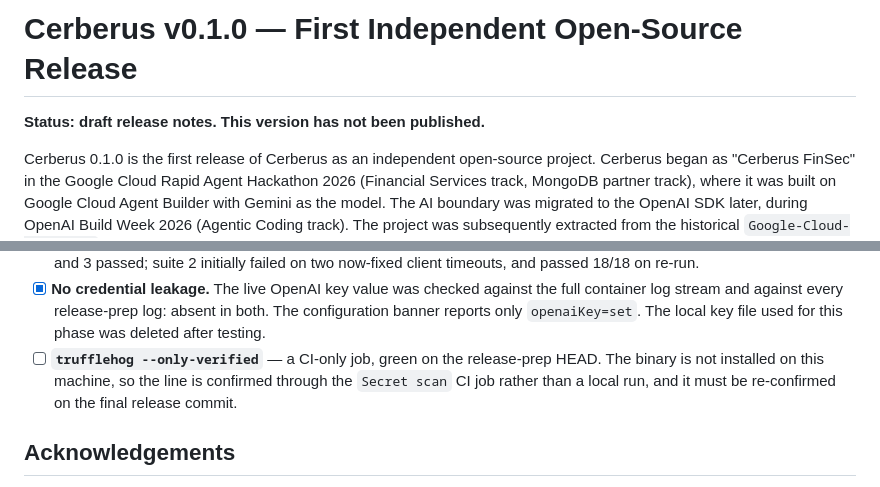
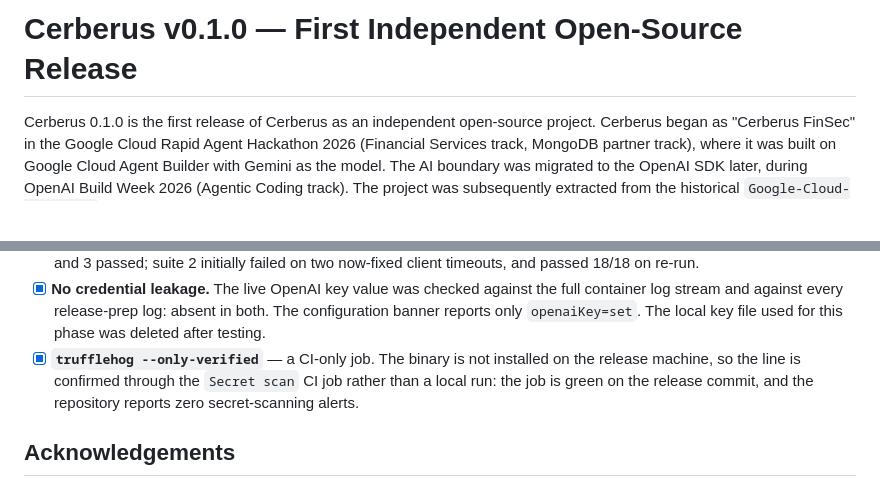
Before and after one commit to Bilal-Lodhi/cerberus, a Markdown page: docs/release/v0.1.0-release-notes.md, 2 parts joined by grey strips. Rendered like a GitHub page; blank space fills up the shorter version.

Commit message:
docs(release): make the v0.1.0 release notes publishable
This file is the body of the GitHub Release, so its 'draft, not yet published' header and status line would have become false the moment it was published.

Also ticks the trufflehog line, which is confirmed through the Secret scan CI job on the release candidate rather than a local run.

```diff
--- a/docs/release/v0.1.0-release-notes.md
+++ b/docs/release/v0.1.0-release-notes.md
@@ -1,14 +1,12 @@
 <!--
-  RELEASE NOTES — DRAFT, NOT YET PUBLISHED.
+  RELEASE NOTES — Cerberus v0.1.0
 
   Prepared against https://github.com/Bilal-Lodhi/cerberus. All repository links
-  below use the real owner. This file is the intended body of the GitHub Release
-  for tag v0.1.0; neither the tag nor the release has been created yet.
+  below use the real owner. This file is the body of the GitHub Release for tag
+  v0.1.0.
 -->
 
 # Cerberus v0.1.0 — First Independent Open-Source Release
-
-**Status: draft release notes. This version has not been published.**
 
 Cerberus 0.1.0 is the first release of Cerberus as an independent open-source
 project. Cerberus began as "Cerberus FinSec" in the Google Cloud Rapid Agent
@@ -340,10 +338,10 @@ none is carried over from the extraction pass.
       the full container log stream and against every release-prep log: absent in
       both. The configuration banner reports only `openaiKey=set`. The local key
       file used for this phase was deleted after testing.
-- [ ] **`trufflehog --only-verified`** — a CI-only job, green on the release-prep
-      HEAD. The binary is not installed on this machine, so the line is confirmed
-      through the `Secret scan` CI job rather than a local run, and it must be
-      re-confirmed on the final release commit.
+- [x] **`trufflehog --only-verified`** — a CI-only job. The binary is not
+      installed on the release machine, so the line is confirmed through the
+      `Secret scan` CI job rather than a local run: the job is green on the
+      release commit, and the repository reports zero secret-scanning alerts.
 
 ## Acknowledgements
 
```
